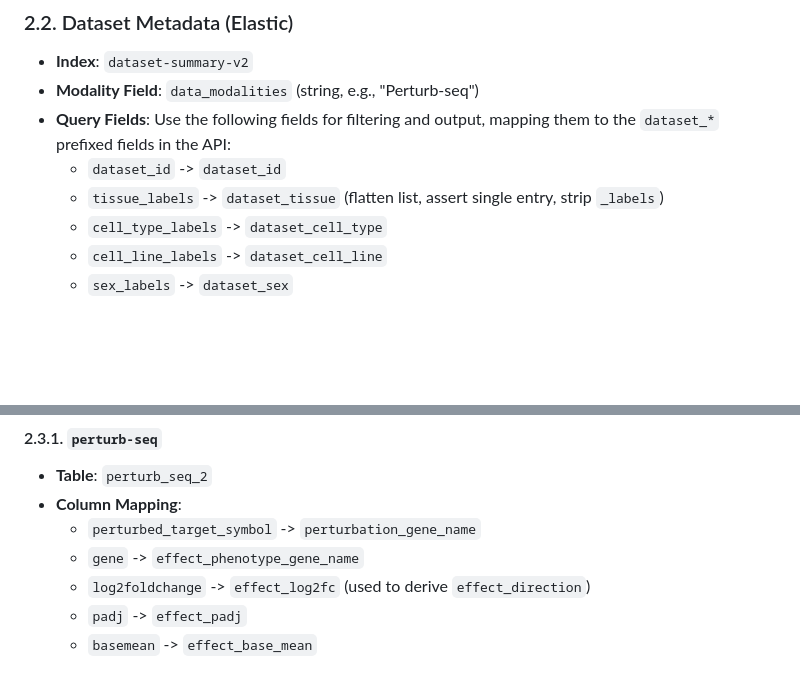
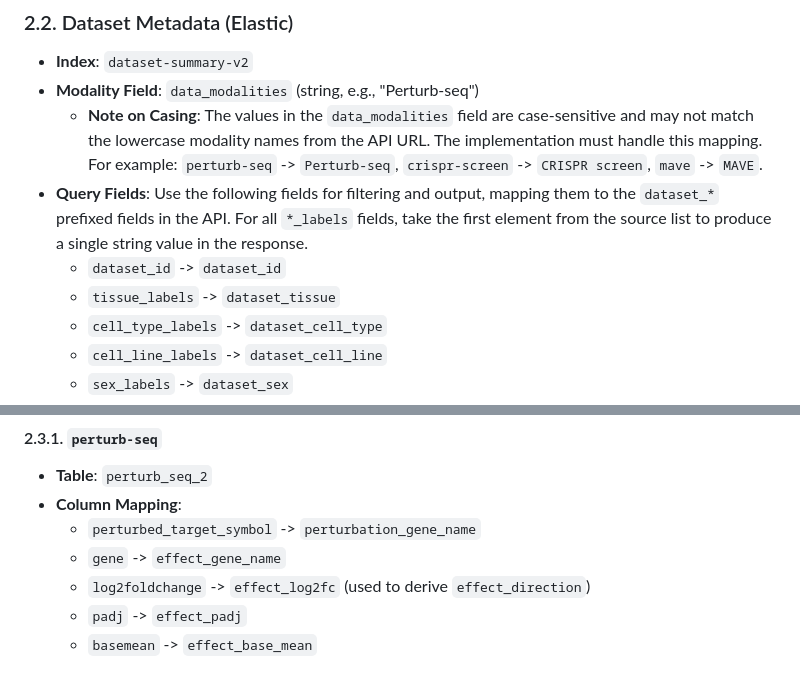
Before and after one commit to EMBL-EBI-ABC/PerturbationCatalogue, a Markdown page: prompts/be-specification.md, 2 parts joined by grey strips. Drawn GitHub-style; blank space fills up the shorter version.

Commit message:
Data model & BE prompt updates and fixes

```diff
--- a/prompts/be-specification.md
+++ b/prompts/be-specification.md
@@ -20,9 +20,10 @@ Data is split between Elastic (dataset metadata) and Postgres (perturbation/effe
 
 *   **Index**: `dataset-summary-v2`
 *   **Modality Field**: `data_modalities` (string, e.g., "Perturb-seq")
-*   **Query Fields**: Use the following fields for filtering and output, mapping them to the `dataset_*` prefixed fields in the API:
+    *   **Note on Casing**: The values in the `data_modalities` field are case-sensitive and may not match the lowercase modality names from the API URL. The implementation must handle this mapping. For example: `perturb-seq` -> `Perturb-seq`, `crispr-screen` -> `CRISPR screen`, `mave` -> `MAVE`.
+*   **Query Fields**: Use the following fields for filtering and output, mapping them to the `dataset_*` prefixed fields in the API. For all `*_labels` fields, take the first element from the source list to produce a single string value in the response.
     *   `dataset_id` -> `dataset_id`
-    *   `tissue_labels` -> `dataset_tissue` (flatten list, assert single entry, strip `_labels`)
+    *   `tissue_labels` -> `dataset_tissue`
     *   `cell_type_labels` -> `dataset_cell_type`
     *   `cell_line_labels` -> `dataset_cell_line`
     *   `sex_labels` -> `dataset_sex`
@@ -38,7 +39,7 @@ Data for each modality is in a separate table within the `$PG_DB` database.
 *   **Table**: `perturb_seq_2`
 *   **Column Mapping**:
     *   `perturbed_target_symbol` -> `perturbation_gene_name`
-    *   `gene` -> `effect_phenotype_gene_name`
+    *   `gene` -> `effect_gene_name`
     *   `log2foldchange` -> `effect_log2fc` (used to derive `effect_direction`)
     *   `padj` -> `effect_padj`
     *   `basemean` -> `effect_base_mean`
```
Also changed, not shown: prompts/data-model.md (+1 -1 lines).
